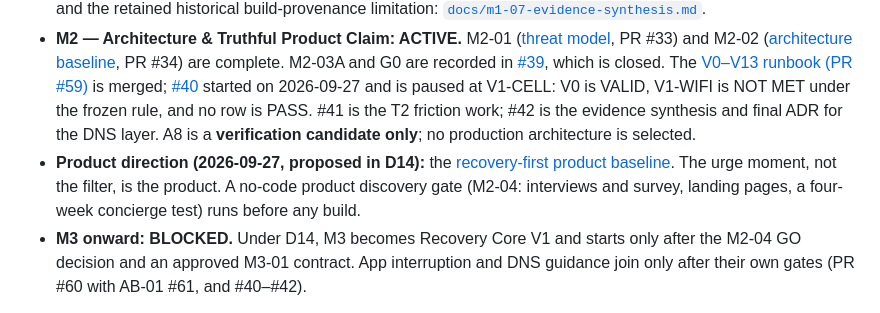
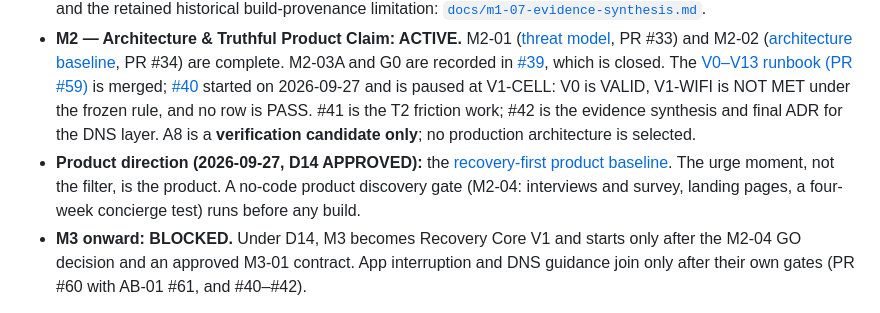
Before and after one commit to takh86/ai-engineering-lab, a Markdown page: projects/04-muslim-recovery-protection/README.md, the part around the change. Drawn GitHub-style.

Commit message:
docs(04): sync README to approved D14

```diff
--- a/projects/04-muslim-recovery-protection/README.md
+++ b/projects/04-muslim-recovery-protection/README.md
@@ -8,7 +8,7 @@ Snapshot: 2026-09-27. GitHub milestones and issues are the live tracker; [`docs/
 
 - **M1 — DNS Feasibility & Coverage Evidence: CLOSED.** The app contains an experimental, DNS-only split-tunnel VPN (M1-05, D11). It intercepts standard plaintext DNS, blocks one controlled harmless test domain (`example.com` and its subdomains) and forwards everything else. M1-06 characterized its coverage and bypasses on a physical Samsung device (human-reported). The M-1 fix (PR #32, D12) makes the experiment stop truthfully when its underlying network becomes unusable or is superseded; there is **no automatic network handover**, so the user restarts it manually. Evidence, evidence classes (CI vs. human-reported device results) and the retained historical build-provenance limitation: [`docs/m1-07-evidence-synthesis.md`](docs/m1-07-evidence-synthesis.md).
 - **M2 — Architecture & Truthful Product Claim: ACTIVE.** M2-01 ([threat model](docs/m2-01-approved-threat-model.md), PR #33) and M2-02 ([architecture baseline](docs/m2-02-architecture-options.md), PR #34) are complete. M2-03A and G0 are recorded in [#39](https://github.com/takh86/ai-engineering-lab/issues/39), which is closed. The [V0–V13 runbook (PR #59)](https://github.com/takh86/ai-engineering-lab/pull/59) is merged; [#40](https://github.com/takh86/ai-engineering-lab/issues/40) started on 2026-09-27 and is paused at V1-CELL: V0 is VALID, V1-WIFI is NOT MET under the frozen rule, and no row is PASS. #41 is the T2 friction work; #42 is the evidence synthesis and final ADR for the DNS layer. A8 is a **verification candidate only**; no production architecture is selected.
-- **Product direction (2026-09-27, proposed in D14):** the [recovery-first product baseline](docs/recovery-first-product-baseline.md). The urge moment, not the filter, is the product. A no-code product discovery gate (M2-04: interviews and survey, landing pages, a four-week concierge test) runs before any build.
+- **Product direction (2026-09-27, D14 APPROVED):** the [recovery-first product baseline](docs/recovery-first-product-baseline.md). The urge moment, not the filter, is the product. A no-code product discovery gate (M2-04: interviews and survey, landing pages, a four-week concierge test) runs before any build.
 - **M3 onward: BLOCKED.** Under D14, M3 becomes Recovery Core V1 and starts only after the M2-04 GO decision and an approved M3-01 contract. App interruption and DNS guidance join only after their own gates (PR #60 with AB-01 #61, and #40–#42).
 
 The Owner approved a **voluntary app-blocking direction** after the DNS baseline: selected-app
```
